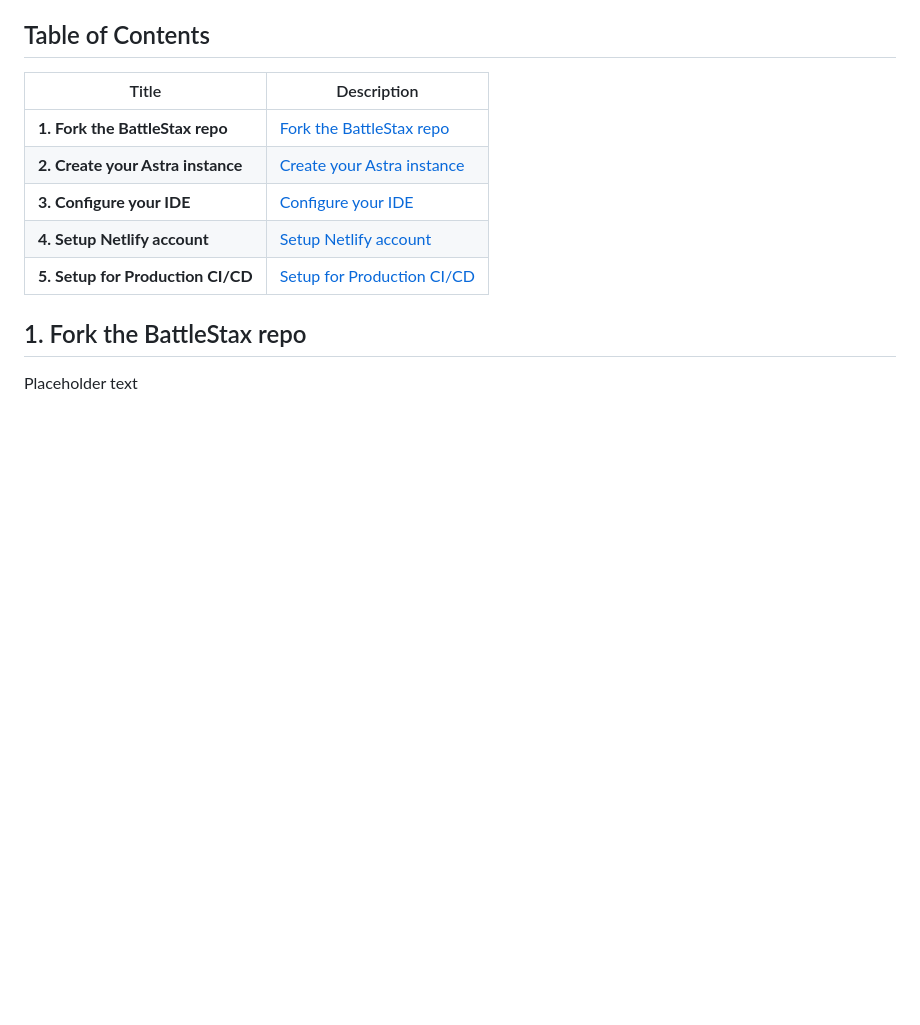
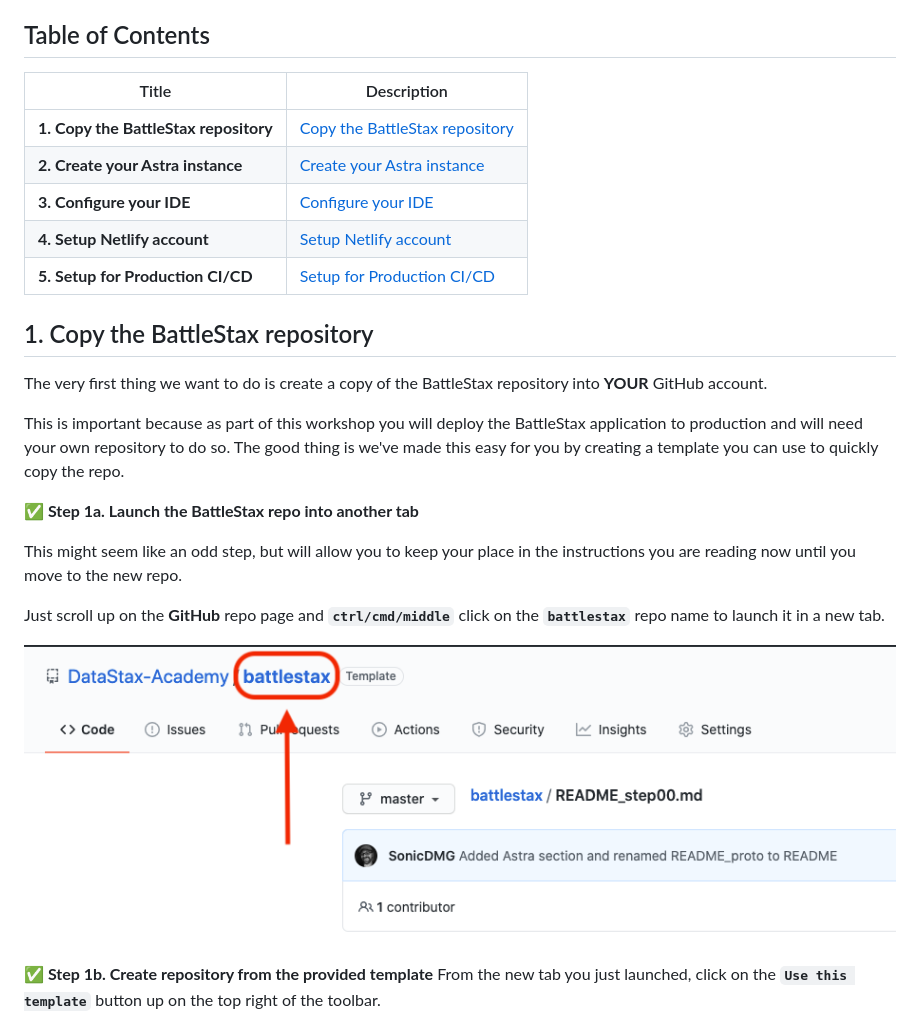
Before and after one commit to denisekgosnell/battlestax-1, a Markdown page: README_step00.md, the part around the change printed below. GitHub-like rendering; pictures changed too: tutorial/template-ctrl-click.png (added); blank space fills up the shorter version.

Commit message:
Added copy repo from template section

```diff
--- a/README_step00.md
+++ b/README_step00.md
@@ -13,12 +13,26 @@ This is arguably the biggest step in the whole workshop. Once you get your tools
 
 | Title  | Description
 |---|---|
-| **1. Fork the BattleStax repo** | [Fork the BattleStax repo](#1-fork-the-battleStax-repo) |
-| **2. Create your Astra instance** | [Create your Astra instance](#2-create-your-astra-instance) |
+| **1. Copy the BattleStax repository** | [Copy the BattleStax repository](#1-fork-the-battleStax-repo) |
+| **2. Create your Astra instance** | [Create your Astra instance](#2-copy-the-battlestax-repository) |
 | **3. Configure your IDE** | [Configure your IDE](#3-configure-your-ide)
 | **4. Setup Netlify account** | [Setup Netlify account](#4-setup-netlify-account)
 | **5. Setup for Production CI/CD** | [Setup for Production CI/CD](#5-setup-for-production-ci/cd)
 
 
-## 1. Fork the BattleStax repo
-Placeholder text
+## 1. Copy the BattleStax repository
+The very first thing we want to do is create a copy of the BattleStax repository into **YOUR** GitHub account.
+
+This is important because as part of this workshop you will deploy the BattleStax application to production and will need your own repository to do so. The good thing is we've made this easy for you by creating a template you can use to quickly copy the repo.
+
+**✅ Step 1a. Launch the BattleStax repo into another tab**
+
+This might seem like an odd step, but will allow you to keep your place in the instructions you are reading now until you move to the new repo.
+
+Just scroll up on the **GitHub** repo page and **`ctrl/cmd/middle`** click on the **`battlestax`** repo name to launch it in a new tab.
+
+![Template CTRL click](./tutorial/template-ctrl-click.png?raw=true)
+
+**✅ Step 1b. Create repository from the provided template**
+From the new tab you just launched, click on the **`Use this template`** button up on the top right of the toolbar.
+
```
Also changed, not shown: other parts of README_step00.md (+15 -0 lines), tutorial/template-click-use-template.png (added), tutorial/template-create-repo.png (added), tutorial/template-nav-back-to-step0.png (added), tutorial/template-nav-to-create-astra.png (added).
